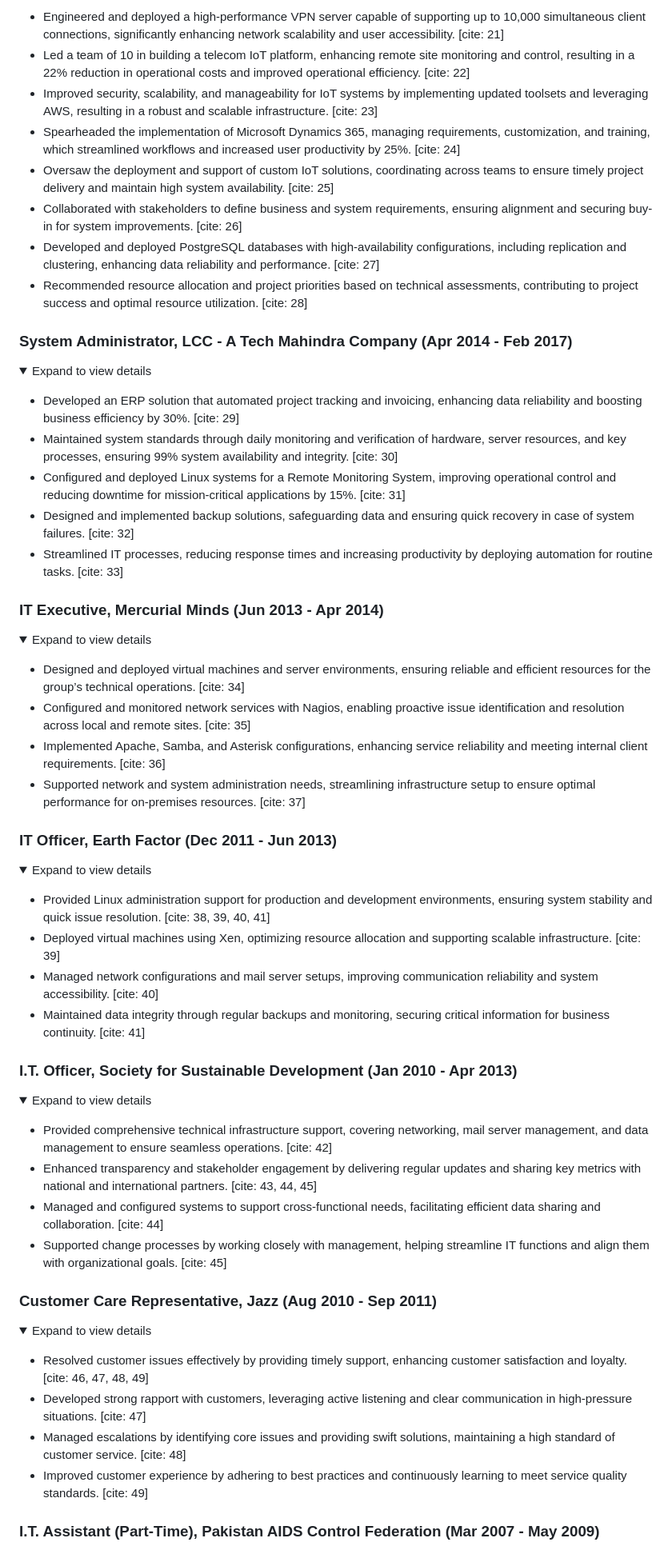
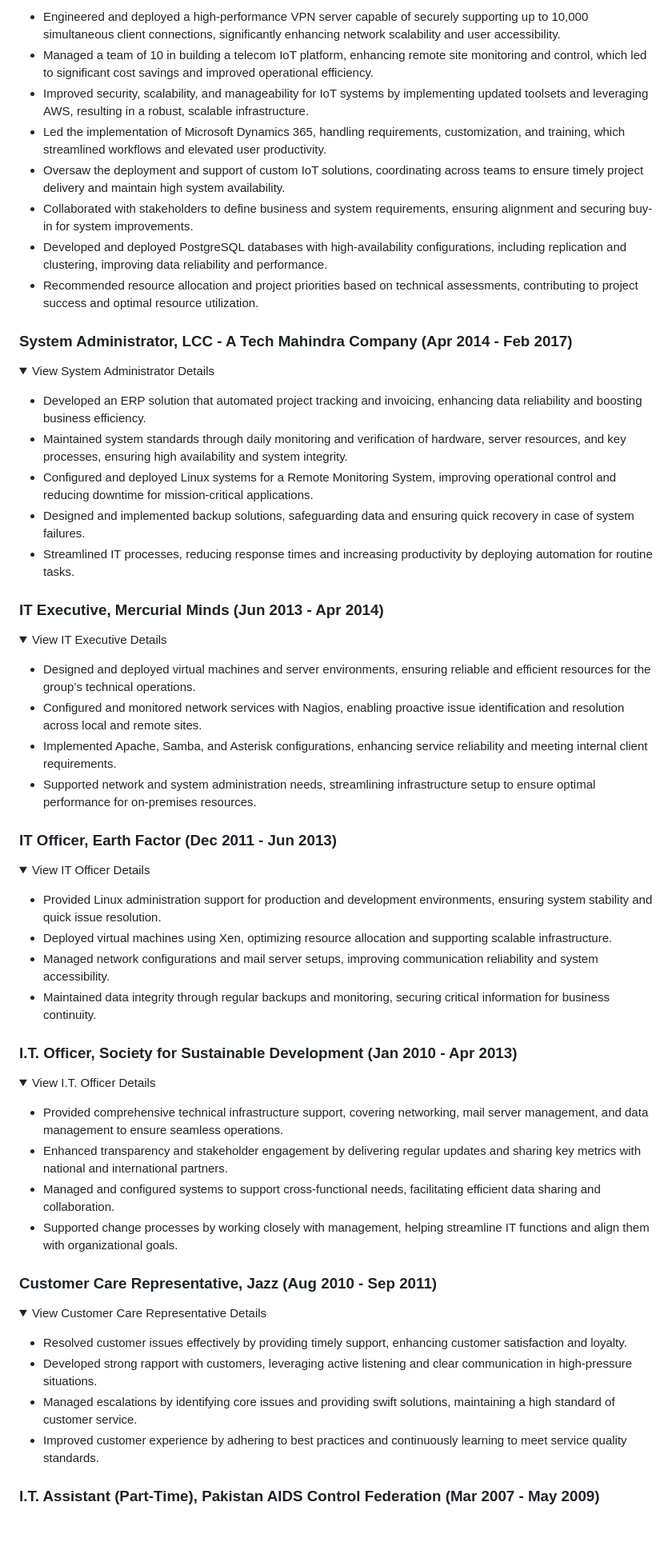
Before and after one commit to MHunzalaAwan/mhunzalaawan.github.io, a Markdown page: README.md, the part around one of its changes. Shown at 80% size. Rendered like a GitHub page; folded sections open; blank space fills up the shorter version.

```diff
--- a/README.md
+++ b/README.md
@@ -94,88 +95,88 @@
   <p>
     <ul>
-      <li>Engineered and deployed a high-performance VPN server capable of supporting up to 10,000 simultaneous client connections, significantly enhancing network scalability and user accessibility. [cite: 21]</li>
-      <li>Led a team of 10 in building a telecom IoT platform, enhancing remote site monitoring and control, resulting in a 22% reduction in operational costs and improved operational efficiency. [cite: 22]</li>
-      <li>Improved security, scalability, and manageability for IoT systems by implementing updated toolsets and leveraging AWS, resulting in a robust and scalable infrastructure. [cite: 23]</li>
-      <li>Spearheaded the implementation of Microsoft Dynamics 365, managing requirements, customization, and training, which streamlined workflows and increased user productivity by 25%. [cite: 24]</li>
-      <li>Oversaw the deployment and support of custom IoT solutions, coordinating across teams to ensure timely project delivery and maintain high system availability. [cite: 25]</li>
-      <li>Collaborated with stakeholders to define business and system requirements, ensuring alignment and securing buy-in for system improvements. [cite: 26]</li>
-      <li>Developed and deployed PostgreSQL databases with high-availability configurations, including replication and clustering, enhancing data reliability and performance. [cite: 27]</li>
-      <li>Recommended resource allocation and project priorities based on technical assessments, contributing to project success and optimal resource utilization. [cite: 28]</li>
+      <li>Engineered and deployed a high-performance VPN server capable of securely supporting up to 10,000 simultaneous client connections, significantly enhancing network scalability and user accessibility.</li>
+      <li>Managed a team of 10 in building a telecom IoT platform, enhancing remote site monitoring and control, which led to significant cost savings and improved operational efficiency.</li>
+      <li>Improved security, scalability, and manageability for IoT systems by implementing updated toolsets and leveraging AWS, resulting in a robust, scalable infrastructure.</li>
+      <li>Led the implementation of Microsoft Dynamics 365, handling requirements, customization, and training, which streamlined workflows and elevated user productivity.</li>
+      <li>Oversaw the deployment and support of custom IoT solutions, coordinating across teams to ensure timely project delivery and maintain high system availability.</li>
+      <li>Collaborated with stakeholders to define business and system requirements, ensuring alignment and securing buy-in for system improvements.</li>
+      <li>Developed and deployed PostgreSQL databases with high-availability configurations, including replication and clustering, improving data reliability and performance.</li>
+      <li>Recommended resource allocation and project priorities based on technical assessments, contributing to project success and optimal resource utilization.</li>
     </ul>
   </p>
 </details>
 
-### System Administrator, LCC - A Tech Mahindra Company (Apr 2014 - Feb 2017)
+###   System Administrator, LCC - A Tech Mahindra Company (Apr 2014 - Feb 2017)
 
 <details>
-  <summary>Expand to view details</summary>
+  <summary>View System Administrator Details</summary>
   <p>
     <ul>
-      <li>Developed an ERP solution that automated project tracking and invoicing, enhancing data reliability and boosting business efficiency by 30%. [cite: 29]</li>
-      <li>Maintained system standards through daily monitoring and verification of hardware, server resources, and key processes, ensuring 99% system availability and integrity. [cite: 30]</li>
-      <li>Configured and deployed Linux systems for a Remote Monitoring System, improving operational control and reducing downtime for mission-critical applications by 15%. [cite: 31]</li>
-      <li>Designed and implemented backup solutions, safeguarding data and ensuring quick recovery in case of system failures. [cite: 32]</li>
-      <li>Streamlined IT processes, reducing response times and increasing productivity by deploying automation for routine tasks. [cite: 33]</li>
+      <li>Developed an ERP solution that automated project tracking and invoicing, enhancing data reliability and boosting business efficiency.</li>
+      <li>Maintained system standards through daily monitoring and verification of hardware, server resources, and key processes, ensuring high availability and system integrity.</li>
+      <li>Configured and deployed Linux systems for a Remote Monitoring System, improving operational control and reducing downtime for mission-critical applications.</li>
+      <li>Designed and implemented backup solutions, safeguarding data and ensuring quick recovery in case of system failures.</li>
+      <li>Streamlined IT processes, reducing response times and increasing productivity by deploying automation for routine tasks.</li>
     </ul>
   </p>
 </details>
 
-### IT Executive, Mercurial Minds (Jun 2013 - Apr 2014)
+###   IT Executive, Mercurial Minds (Jun 2013 - Apr 2014)
 
 <details>
-  <summary>Expand to view details</summary>
+  <summary>View IT Executive Details</summary>
   <p>
     <ul>
-      <li>Designed and deployed virtual machines and server environments, ensuring reliable and efficient resources for the group’s technical operations. [cite: 34]</li>
-      <li>Configured and monitored network services with Nagios, enabling proactive issue identification and resolution across local and remote sites. [cite: 35]</li>
-      <li>Implemented Apache, Samba, and Asterisk configurations, enhancing service reliability and meeting internal client requirements. [cite: 36]</li>
-      <li>Supported network and system administration needs, streamlining infrastructure setup to ensure optimal performance for on-premises resources. [cite: 37]</li>
+      <li>Designed and deployed virtual machines and server environments, ensuring reliable and efficient resources for the group’s technical operations.</li>
+      <li>Configured and monitored network services with Nagios, enabling proactive issue identification and resolution across local and remote sites.</li>
+      <li>Implemented Apache, Samba, and Asterisk configurations, enhancing service reliability and meeting internal client requirements.</li>
+      <li>Supported network and system administration needs, streamlining infrastructure setup to ensure optimal performance for on-premises resources.</li>
     </ul>
   </p>
 </details>
 
-### IT Officer, Earth Factor (Dec 2011 - Jun 2013)
+###   IT Officer, Earth Factor (Dec 2011 - Jun 2013)
 
 <details>
-  <summary>Expand to view details</summary>
+  <summary>View IT Officer Details</summary>
   <p>
     <ul>
-      <li>Provided Linux administration support for production and development environments, ensuring system stability and quick issue resolution. [cite: 38, 39, 40, 41]</li>
-      <li>Deployed virtual machines using Xen, optimizing resource allocation and supporting scalable infrastructure. [cite: 39]</li>
-      <li>Managed network configurations and mail server setups, improving communication reliability and system accessibility. [cite: 40]</li>
-      <li>Maintained data integrity through regular backups and monitoring, securing critical information for business continuity. [cite: 41]</li>
+      <li>Provided Linux administration support for production and development environments, ensuring system stability and quick issue resolution.</li>
+      <li>Deployed virtual machines using Xen, optimizing resource allocation and supporting scalable infrastructure.</li>
+      <li>Managed network configurations and mail server setups, improving communication reliability and system accessibility.</li>
+      <li>Maintained data integrity through regular backups and monitoring, securing critical information for business continuity.</li>
     </ul>
   </p>
 </details>
 
-### I.T. Officer, Society for Sustainable Development (Jan 2010 - Apr 2013)
+###   I.T. Officer, Society for Sustainable Development (Jan 2010 - Apr 2013)
 
 <details>
-  <summary>Expand to view details</summary>
+  <summary>View I.T. Officer Details</summary>
   <p>
     <ul>
-      <li>Provided comprehensive technical infrastructure support, covering networking, mail server management, and data management to ensure seamless operations. [cite: 42]</li>
-      <li>Enhanced transparency and stakeholder engagement by delivering regular updates and sharing key metrics with national and international partners. [cite: 43, 44, 45]</li>
-      <li>Managed and configured systems to support cross-functional needs, facilitating efficient data sharing and collaboration. [cite: 44]</li>
-      <li>Supported change processes by working closely with management, helping streamline IT functions and align them with organizational goals. [cite: 45]</li>
+      <li>Provided comprehensive technical infrastructure support, covering networking, mail server management, and data management to ensure seamless operations.</li>
+      <li>Enhanced transparency and stakeholder engagement by delivering regular updates and sharing key metrics with national and international partners.</li>
+      <li>Managed and configured systems to support cross-functional needs, facilitating efficient data sharing and collaboration.</li>
+      <li>Supported change processes by working closely with management, helping streamline IT functions and align them with organizational goals.</li>
     </ul>
   </p>
 </details>
 
-### Customer Care Representative, Jazz (Aug 2010 - Sep 2011)
+###   Customer Care Representative, Jazz (Aug 2010 - Sep 2011)
 
 <details>
-  <summary>Expand to view details</summary>
+  <summary>View Customer Care Representative Details</summary>
   <p>
     <ul>
-      <li>Resolved customer issues effectively by providing timely support, enhancing customer satisfaction and loyalty. [cite: 46, 47, 48, 49]</li>
-      <li>Developed strong rapport with customers, leveraging active listening and clear communication in high-pressure situations. [cite: 47]</li>
-      <li>Managed escalations by identifying core issues and providing swift solutions, maintaining a high standard of customer service. [cite: 48]</li>
-      <li>Improved customer experience by adhering to best practices and continuously learning to meet service quality standards. [cite: 49]</li>
+      <li>Resolved customer issues effectively by providing timely support, enhancing customer satisfaction and loyalty.</li>
+      <li>Developed strong rapport with customers, leveraging active listening and clear communication in high-pressure situations.</li>
+      <li>Managed escalations by identifying core issues and providing swift solutions, maintaining a high standard of customer service.</li>
+      <li>Improved customer experience by adhering to best practices and continuously learning to meet service quality standards.</li>
     </ul>
   </p>
 </details>
 
-### I.T. Assistant (Part-Time), Pakistan AIDS Control Federation (Mar 2007 - May 2009)
+###   I.T. Assistant (Part-Time), Pakistan AIDS Control Federation (Mar 2007 - May 2009)
 
 <details>
```
Also changed, not shown: other parts of README.md (+40 -39 lines).
